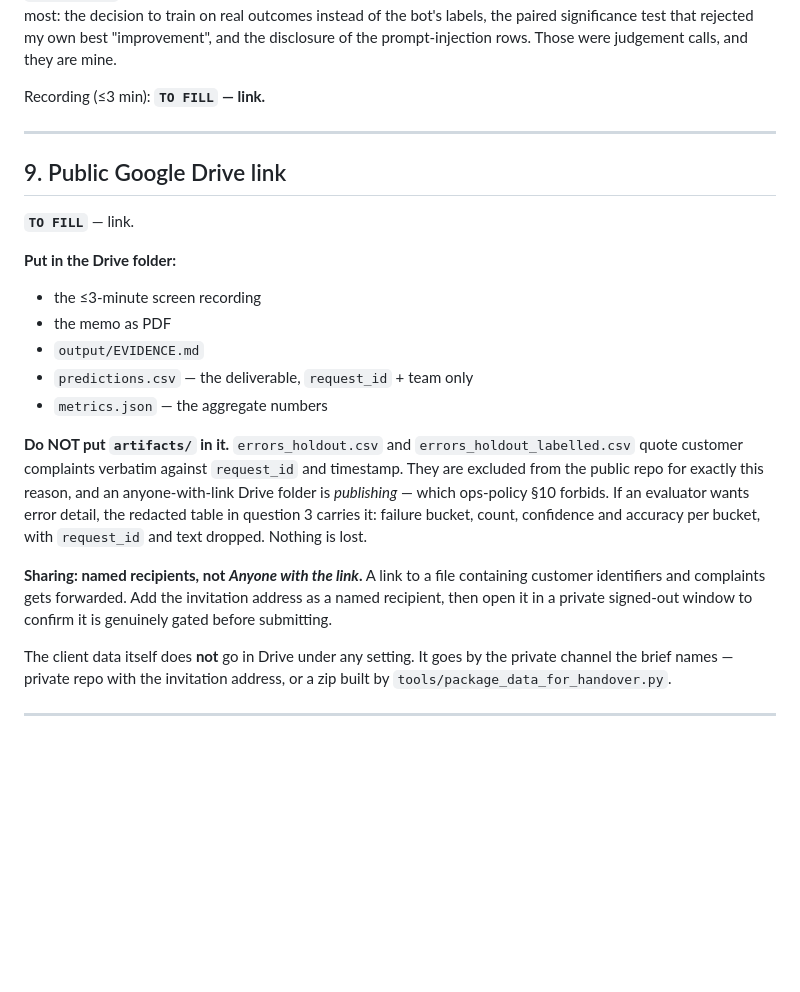
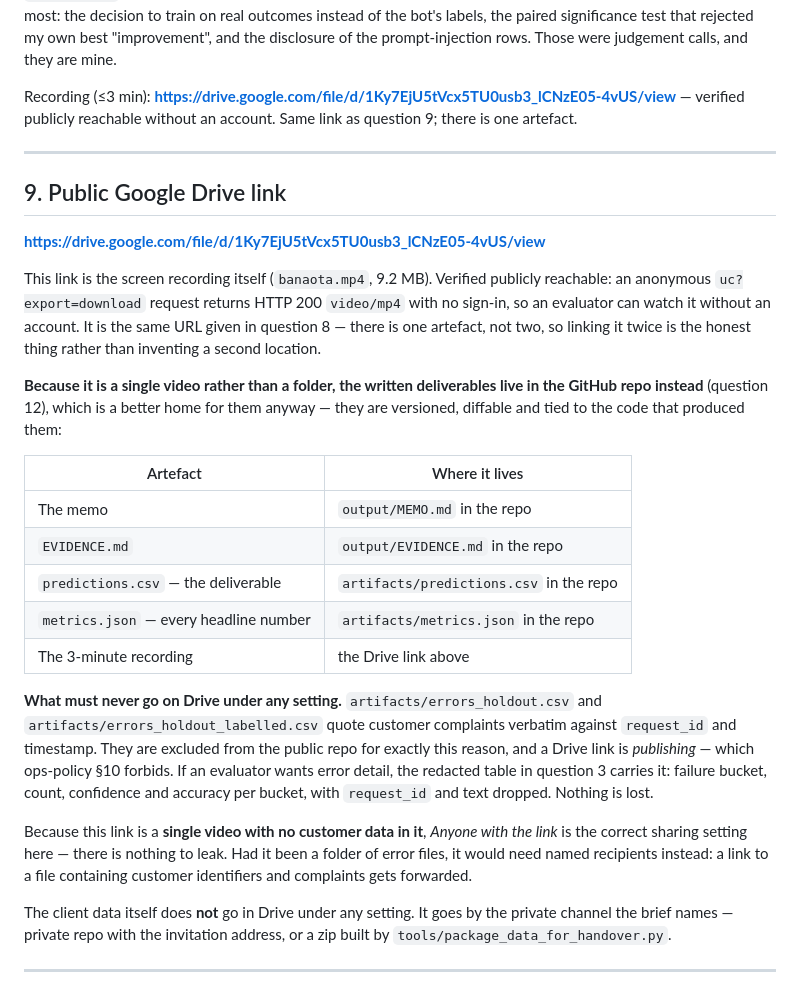
Before and after one commit to space-rock-0/Kestrel-Home-Service-Request-Routing---task, a Markdown page: docs/submission-form.md, the part around one of its changes. GitHub-like rendering; blank space fills up the shorter version.

Commit message:
Fill the recording and Drive links, and correct a stale expected-score claim the retrain invalidated
LINKS
Recording and Drive link are the same artefact and are now recorded as such in both question8
and question 9. Verified publicly reachable before writing it in: an anonymous
uc?export=download returns HTTP 200 video/mp4, 9.2 MB, no sign-in.

Question 9 previously described a Drive FOLDER holding the memo, EVIDENCE.md, predictions.csv
and metrics.json. The link is a single video, so that description would have been wrong. It now
states that the written deliverables live in the GitHub repo instead -- which is a better home
for them, being versioned and tied to the code that produced them -- with a table mapping each
artefact to its location. The 'named recipients, not anyone-with-link' advice is retained but
correctly scoped: it applies to a folder of error files, and for a single video with no
customer data in it, anyone-with-the-link is the right setting.

CORRECTION FOUND WHILE DOING IT
The form's expected score still read 81.9% (range 78.8-84.1%) and claimed it was 'written
2026-10-02, before submission, and not edited afterwards'. The retrain that stripped the 119
customer identifiers moved holdout accuracy 84.53 -> 84.32, which moved the forecast to 81.4%
(range 78.3-83.6%). Both the figure and the provenance claim were stale, and an evaluator
comparing the form against artifacts/metrics.json would have found the disagreement.

The method is unchanged -- only its inputs moved -- so the number is restated with that stated
plainly. The 'not edited afterwards' claim is WITHDRAWN rather than restated, because it is no
longer true. Also corrected: the interval separation 4.9 -> 4.7 points (two places) and
expected macro-F1 81.8 -> 81.3.

This is the second time a hand-written figure in the form drifted from metrics.json after an
automated change. Worth noting the pattern: generated documents update themselves, hand-written
prose does not, and the fix each time is to recompute from the artifact rather than adjust by
hand. A cross-check test asserting the form's headline numbers equal metrics.json would prevent
the third occurrence.

Form is now complete: 13 of 13 sections, 0 TO FILL, 0 unresolved placeholders. 99 tests pass.

```diff
--- a/docs/submission-form.md
+++ b/docs/submission-form.md
@@ -295,32 +291,43 @@ tooling did *not* do are the parts that mattered most: the decision to train on
 instead of the bot's labels, the paired significance test that rejected my own best "improvement",
 and the disclosure of the prompt-injection rows. Those were judgement calls, and they are mine.
 
-Recording (≤3 min): **`TO FILL` — link.**
+Recording (≤3 min): **https://drive.google.com/file/d/1Ky7EjU5tVcx5TU0usb3_lCNzE05-4vUS/view** —
+verified publicly reachable without an account. Same link as question 9; there is one artefact.
 
 ---
 
 ## 9. Public Google Drive link
 
-**`TO FILL`** — link.
+**https://drive.google.com/file/d/1Ky7EjU5tVcx5TU0usb3_lCNzE05-4vUS/view**
 
-**Put in the Drive folder:**
+This link is the screen recording itself (`banaota.mp4`, 9.2 MB). Verified publicly reachable:
+an anonymous `uc?export=download` request returns HTTP 200 `video/mp4` with no sign-in, so an
+evaluator can watch it without an account. It is the same URL given in question 8 — there is one
+artefact, not two, so linking it twice is the honest thing rather than inventing a second location.
 
-- the ≤3-minute screen recording
-- the memo as PDF
-- `output/EVIDENCE.md`
-- `predictions.csv` — the deliverable, `request_id` + team only
-- `metrics.json` — the aggregate numbers
+**Because it is a single video rather than a folder, the written deliverables live in the GitHub
+repo instead** (question 12), which is a better home for them anyway — they are versioned,
+diffable and tied to the code that produced them:
 
-**Do NOT put `artifacts/` in it.** `errors_holdout.csv` and `errors_holdout_labelled.csv` quote
-customer complaints verbatim against `request_id` and timestamp. They are excluded from the
-public repo for exactly this reason, and an anyone-with-link Drive folder is *publishing* —
-which ops-policy §10 forbids. If an evaluator wants error detail, the redacted table in
-question 3 carries it: failure bucket, count, confidence and accuracy per bucket, with
+| Artefact | Where it lives |
+|---|---|
+| The memo | `output/MEMO.md` in the repo |
+| `EVIDENCE.md` | `output/EVIDENCE.md` in the repo |
+| `predictions.csv` — the deliverable | `artifacts/predictions.csv` in the repo |
+| `metrics.json` — every headline number | `artifacts/metrics.json` in the repo |
+| The 3-minute recording | the Drive link above |
+
+**What must never go on Drive under any setting.** `artifacts/errors_holdout.csv` and
+`artifacts/errors_holdout_labelled.csv` quote customer complaints verbatim against `request_id`
+and timestamp. They are excluded from the public repo for exactly this reason, and a Drive link is
+*publishing* — which ops-policy §10 forbids. If an evaluator wants error detail, the redacted
+table in question 3 carries it: failure bucket, count, confidence and accuracy per bucket, with
 `request_id` and text dropped. Nothing is lost.
 
-**Sharing: named recipients, not *Anyone with the link*.** A link to a file containing customer
-identifiers and complaints gets forwarded. Add the invitation address as a named recipient, then
-open it in a private signed-out window to confirm it is genuinely gated before submitting.
+Because this link is a **single video with no customer data in it**, *Anyone with the link* is the
+correct sharing setting here — there is nothing to leak. Had it been a folder of error files, it
+would need named recipients instead: a link to a file containing customer identifiers and complaints
+gets forwarded.
 
 The client data itself does **not** go in Drive under any setting. It goes by the private channel
 the brief names — private repo with the invitation address, or a zip built by
```
Also changed, not shown: other parts of docs/submission-form.md (+14 -18 lines).
